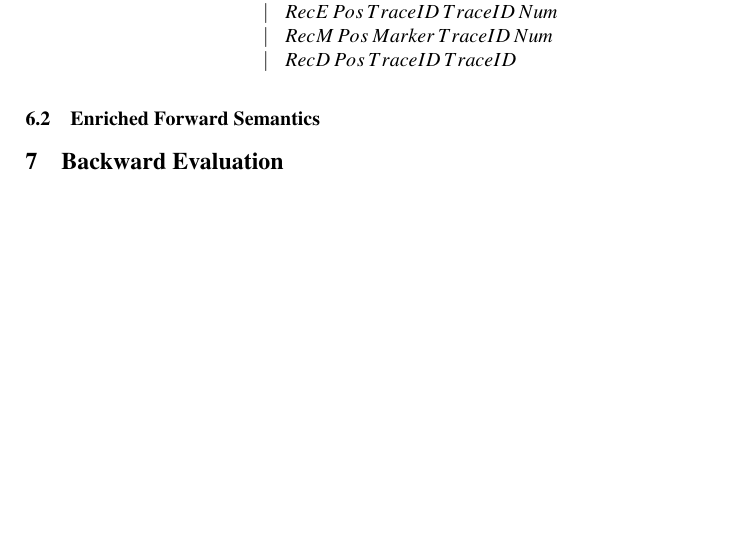
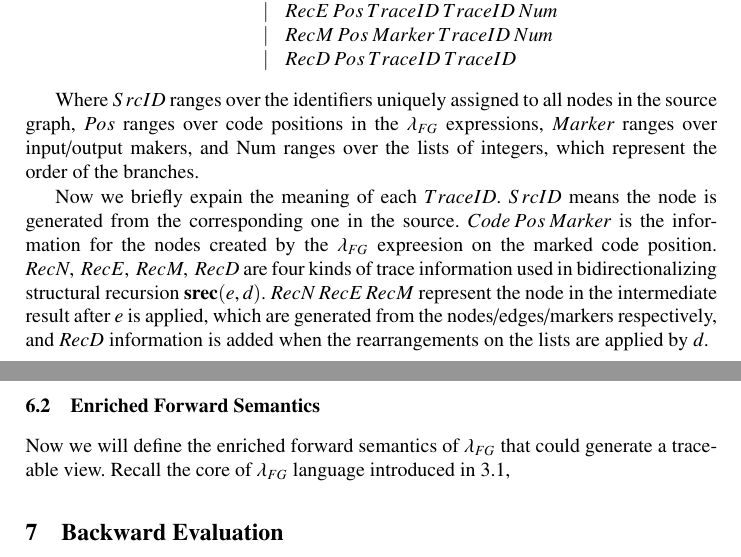
Before and after one commit to iamyf/Bidirectional-lambda-FG, a LaTeX paper (BidirectionalTransformationOfQueryingOrderedGraphs.tex): part of page 9 of 9 before the commit and two parts of pages 9 and 10 of 10 after it, the two joined at a grey line, cut so that both start at the same text, the shorter picture padded with empty space. Compiled offline with pdfLaTeX.

Commit message:
chap-fwd

```diff
--- a/BidirectionalTransformationOfQueryingOrderedGraphs.tex
+++ b/BidirectionalTransformationOfQueryingOrderedGraphs.tex
@@ -253,9 +253,13 @@ TraceID &\coloneqq	&SrcID\\
 	&\mid		&RecD\,Pos\,TraceID\,TraceID
 \end{array}$$
 
+Where $SrcID$ ranges over the identifiers uniquely assigned to all nodes in the source graph, $Pos$ ranges over code positions in the $\lambda_{FG}$ expressions, $Marker$ ranges over input/output makers, and Num ranges over the lists of integers, which represent the order of the branches.
+
+Now we briefly expain the meaning of each $TraceID$. $SrcID$ means the node is generated from the corresponding one in the source. $Code\,Pos\,Marker$ is the information for the nodes created by the $\lambda_{FG}$ expreesion on the marked code position. $RecN,\,RecE,\,RecM,\,RecD$ are four kinds of trace information used in bidirectionalizing structural recursion $\mathbf{srec}(e,d)$. $RecN\,RecE\,RecM$ represent the node in the intermediate result after $e$ is applied, which are generated from the nodes/edges/markers respectively, and $RecD$ information is added when the rearrangements on the lists are applied by $d$.
+
 \subsection{Enriched Forward Semantics}\label{subsec:fwd-sem}
 
-
+Now we will define the enriched forward semantics of $\lambda_{FG}$ that could generate a traceable view. Recall the core of $\lambda_{FG}$ language introduced in \ref{subsec:core},
 \section{Backward Evaluation}\label{sec:bak}
 
 \subsection{Reflection of Inplace Updates}\label{subsec:bak-inp}
```
Also changed, not shown: BidirectionalTransformationOfQueryingOrderedGraphs.pdf.
